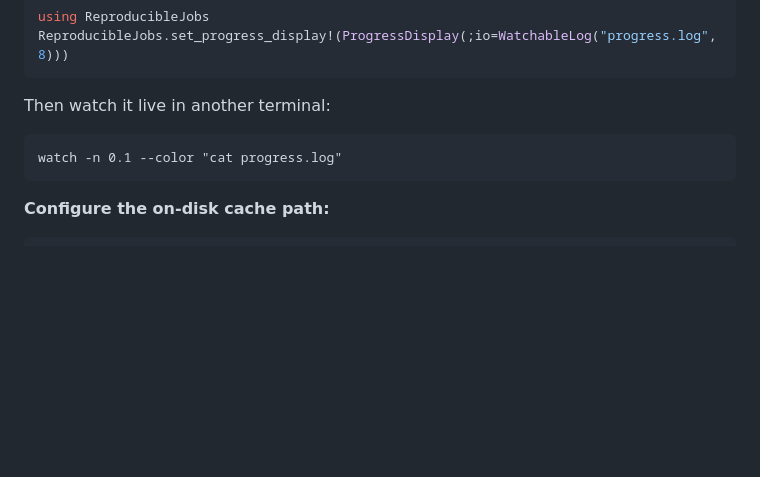
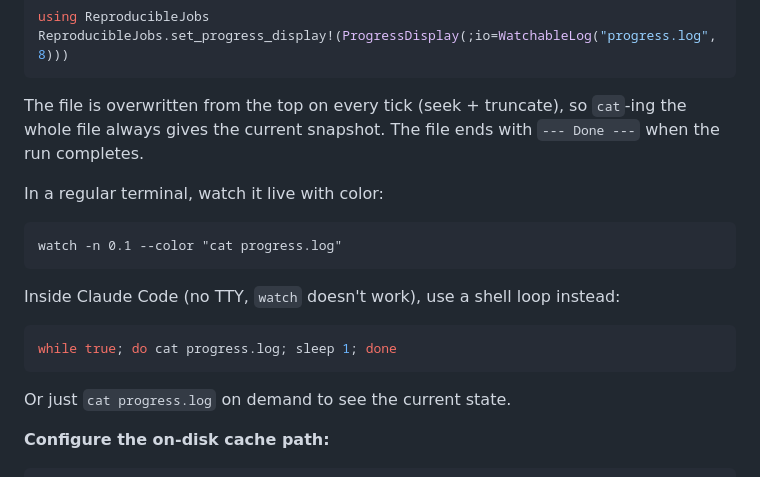
Before and after one commit to rasmushenningsson/ReproducibleJobs.jl, a Markdown page: CLAUDE.md, the part around the change. GitHub-like rendering; blank space fills up the shorter version.

Commit message:
Fix Claude Code instructions for watching the log

````diff
--- a/CLAUDE.md
+++ b/CLAUDE.md
@@ -27,10 +27,19 @@ Or, from the terminal:
 using ReproducibleJobs
 ReproducibleJobs.set_progress_display!(ProgressDisplay(;io=WatchableLog("progress.log", 8)))
 ```
-Then watch it live in another terminal:
+The file is overwritten from the top on every tick (seek + truncate), so `cat`-ing the whole
+file always gives the current snapshot. The file ends with `--- Done ---` when the run completes.
+
+In a regular terminal, watch it live with color:
 ```
 watch -n 0.1 --color "cat progress.log"
 ```
+
+Inside Claude Code (no TTY, `watch` doesn't work), use a shell loop instead:
+```bash
+while true; do cat progress.log; sleep 1; done
+```
+Or just `cat progress.log` on demand to see the current state.
 
 **Configure the on-disk cache path:**
 ```julia
````
